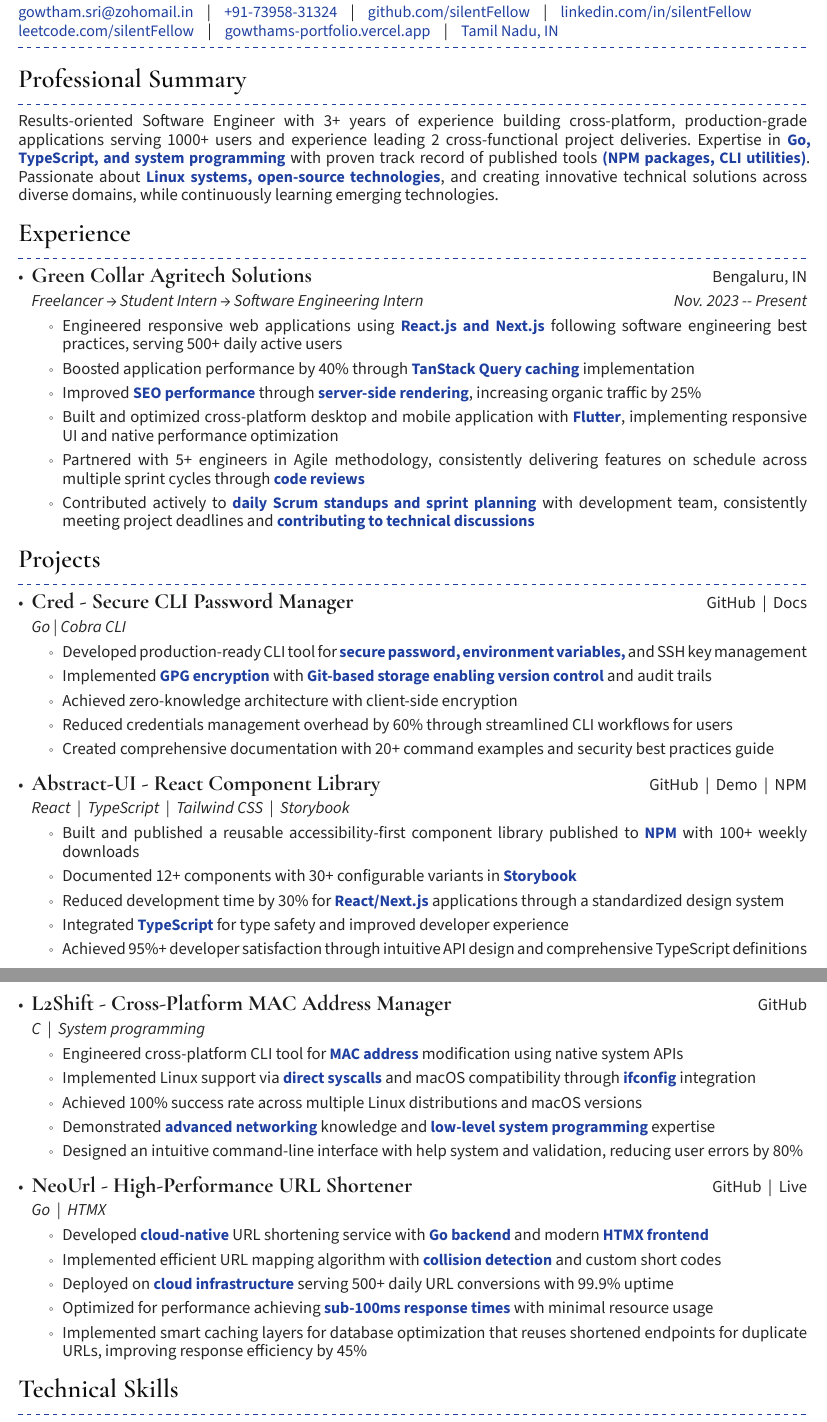
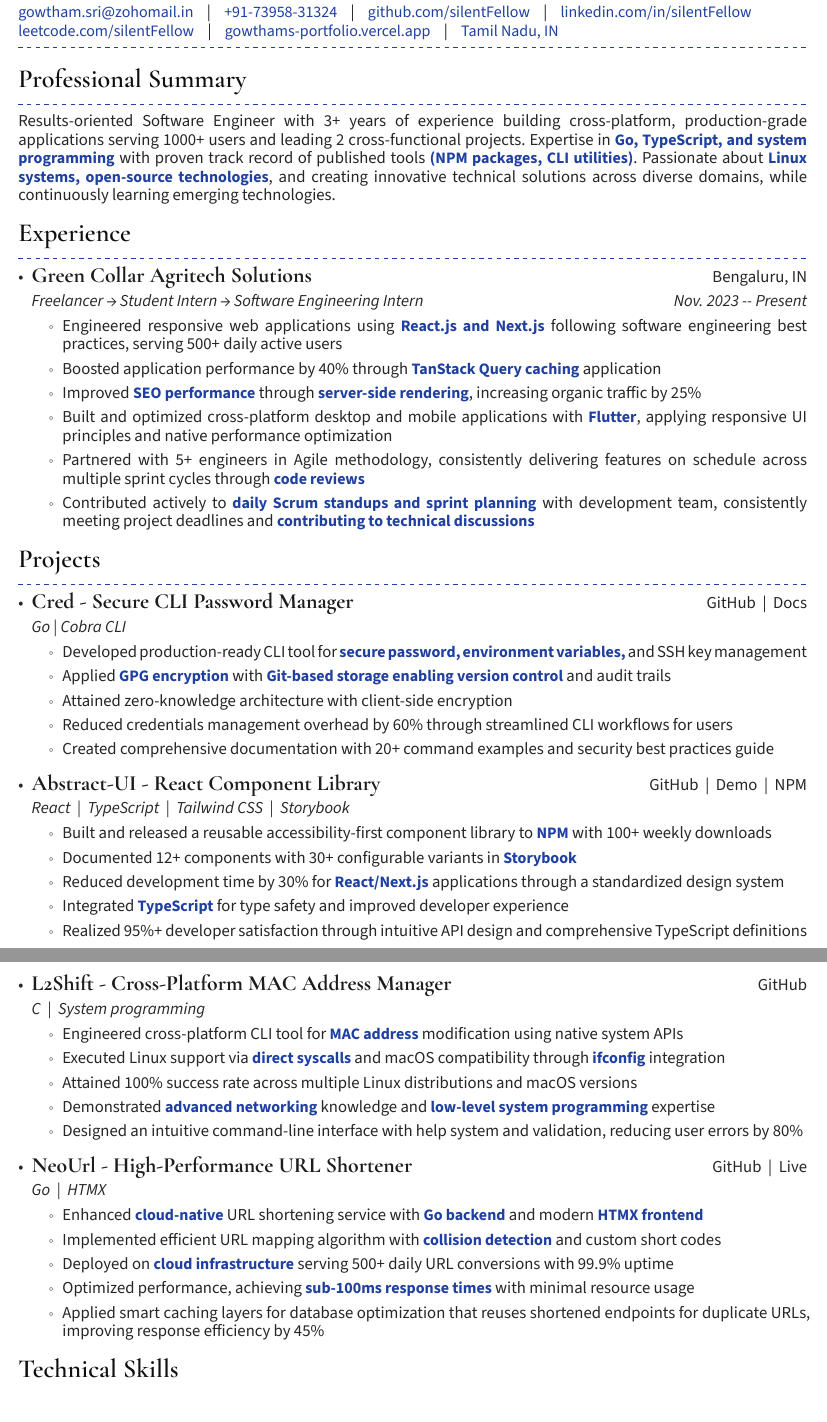
Before and after one commit to silentFellow/resume-latex, a Typst document (ats-friendly-resume/typst/src/main.typ, which reads ats-friendly-resume/typst/src/template.typ): two parts of pages 1 and 2 of 2, joined at a grey line, cut so that both start at the same text. Compiled offline with Typst 0.15.

Commit message:
Fix replace repeated words, add metadata

```diff
--- a/ats-friendly-resume/typst/src/main.typ
+++ b/ats-friendly-resume/typst/src/main.typ
@@ -24,7 +24,7 @@
 #divider()
 
 #heading("Professional Summary")
-Results-oriented Software Engineer with 3+ years of experience building cross-platform, production-grade applications serving 1000+ users and experience leading 2 cross-functional project deliveries. Expertise in #techstyle[Go, TypeScript, and system programming] with proven track record of published tools #techstyle[(NPM packages, CLI utilities)]. Passionate about #techstyle[Linux systems, open-source technologies], and creating innovative technical solutions across diverse domains, while continuously learning emerging technologies.
+Results-oriented Software Engineer with 3+ years of experience building cross-platform, production-grade applications serving 1000+ users and leading 2 cross-functional projects. Expertise in #techstyle[Go, TypeScript, and system programming] with proven track record of published tools #techstyle[(NPM packages, CLI utilities)]. Passionate about #techstyle[Linux systems, open-source technologies], and creating innovative technical solutions across diverse domains, while continuously learning emerging technologies.
 
 #heading("Experience")
 #item-with-title-and-subheading(
@@ -34,9 +34,9 @@
   "Nov. 2023 -- Present",
   body: [
     - Engineered responsive web applications using #techstyle[React.js and Next.js] following software engineering best practices, serving 500+ daily active users
-    - Boosted application performance by 40% through #techstyle[TanStack Query caching] implementation
+    - Boosted application performance by 40% through #techstyle[TanStack Query caching] application
     - Improved #techstyle[SEO performance] through #techstyle[server-side rendering], increasing organic traffic by 25%
-    - Built and optimized cross-platform desktop and mobile application with #techstyle[Flutter], implementing responsive UI and native performance optimization
+    - Built and optimized cross-platform desktop and mobile applications with #techstyle[Flutter], applying responsive UI principles and native performance optimization
     - Partnered with 5+ engineers in Agile methodology, consistently delivering features on schedule across multiple sprint cycles through #techstyle[code reviews]
     - Contributed actively to #techstyle[daily Scrum standups and sprint planning] with development team, consistently meeting project deadlines and #techstyle[contributing to technical discussions]
   ],
@@ -53,8 +53,8 @@
   "",
   body: [
     - Developed production-ready CLI tool for #techstyle[secure password, environment variables,] and SSH key management
-    - Implemented #techstyle[GPG encryption] with #techstyle[Git-based storage enabling version control] and audit trails
-    - Achieved zero-knowledge architecture with client-side encryption
+    - Applied #techstyle[GPG encryption] with #techstyle[Git-based storage enabling version control] and audit trails
+    - Attained zero-knowledge architecture with client-side encryption
     - Reduced credentials management overhead by 60% through streamlined CLI workflows for users
     - Created comprehensive documentation with 20+ command examples and security best practices guide
   ],
@@ -70,11 +70,11 @@
   "React  |  TypeScript  |  Tailwind CSS  |  Storybook",
   "",
   body: [
-    - Built and published a reusable accessibility-first component library published to #techstyle[NPM] with 100+ weekly downloads
+    - Built and released a reusable accessibility-first component library to #techstyle[NPM] with 100+ weekly downloads
     - Documented 12+ components with 30+ configurable variants in #techstyle[Storybook]
     - Reduced development time by 30% for #techstyle[React/Next.js] applications through a standardized design system
     - Integrated #techstyle[TypeScript] for type safety and improved developer experience
-    - Achieved 95%+ developer satisfaction through intuitive API design and comprehensive TypeScript definitions
+    - Realized 95%+ developer satisfaction through intuitive API design and comprehensive TypeScript definitions
   ],
 )
 
@@ -85,8 +85,8 @@
   "",
   body: [
     - Engineered cross-platform CLI tool for #techstyle[MAC address] modification using native system APIs
-    - Implemented Linux support via #techstyle[direct syscalls] and macOS compatibility through #techstyle[ifconfig] integration
-    - Achieved 100% success rate across multiple Linux distributions and macOS versions
+    - Executed Linux support via #techstyle[direct syscalls] and macOS compatibility through #techstyle[ifconfig] integration
+    - Attained 100% success rate across multiple Linux distributions and macOS versions
     - Demonstrated #techstyle[advanced networking] knowledge and #techstyle[low-level system programming] expertise
     - Designed an intuitive command-line interface with help system and validation, reducing user errors by 80%
   ],
@@ -100,11 +100,11 @@
   "Go  |  HTMX",
   "",
   body: [
-    - Developed #techstyle[cloud-native] URL shortening service with #techstyle[Go backend] and modern #techstyle[HTMX frontend]
+    - Enhanced #techstyle[cloud-native] URL shortening service with #techstyle[Go backend] and modern #techstyle[HTMX frontend]
     - Implemented efficient URL mapping algorithm with #techstyle[collision detection] and custom short codes
     - Deployed on #techstyle[cloud infrastructure] serving 500+ daily URL conversions with 99.9% uptime
-    - Optimized for performance achieving #techstyle[sub-100ms response times] with minimal resource usage
-    - Implemented smart caching layers for database optimization that reuses shortened endpoints for duplicate URLs, improving response efficiency by 45%
+    - Optimized performance, achieving #techstyle[sub-100ms response times] with minimal resource usage
+    - Applied smart caching layers for database optimization that reuses shortened endpoints for duplicate URLs, improving response efficiency by 45%
   ],
   isLast: true,
 )
--- a/ats-friendly-resume/typst/src/template.typ
+++ b/ats-friendly-resume/typst/src/template.typ
@@ -3,3 +3,5 @@
 #import "fonts.typ": *
 
 #let apply_setup(doc) = [
+  #set document(
+    author: "Gowtham S",
```
Also changed, not shown: ats-friendly-resume/typst/output/gowthams_ats_friendly_resume.pdf, ats-friendly-resume/typst/src/template.typ (5 more changed lines).
